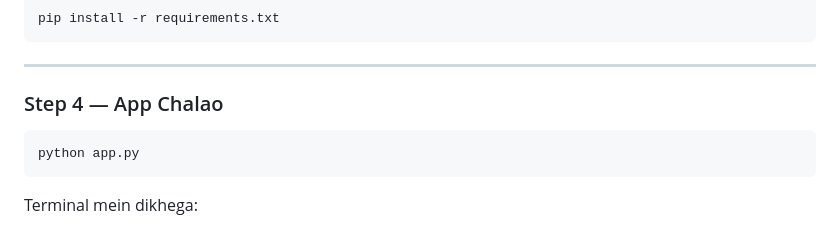
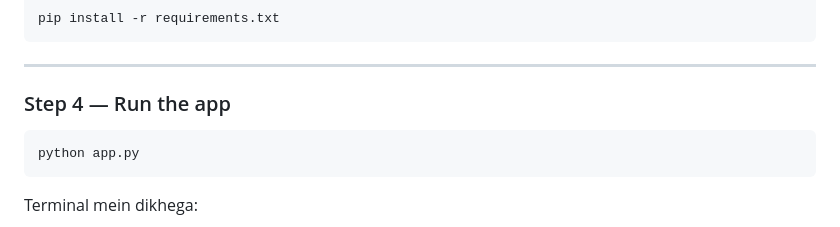
Before and after one commit to samriddhi12pandey/firewall-log-analyzer-using-python, a Markdown page: README.md, the part around the change. Rendered like a GitHub page.

Commit message:
Update section title for app execution instructions

````diff
--- a/README.md
+++ b/README.md
@@ -55,7 +55,7 @@ pip install -r requirements.txt
 
 ---
 
-### Step 4 — App Chalao
+### Step 4 — Run the app
 ```bash
 python app.py
 ```
````
